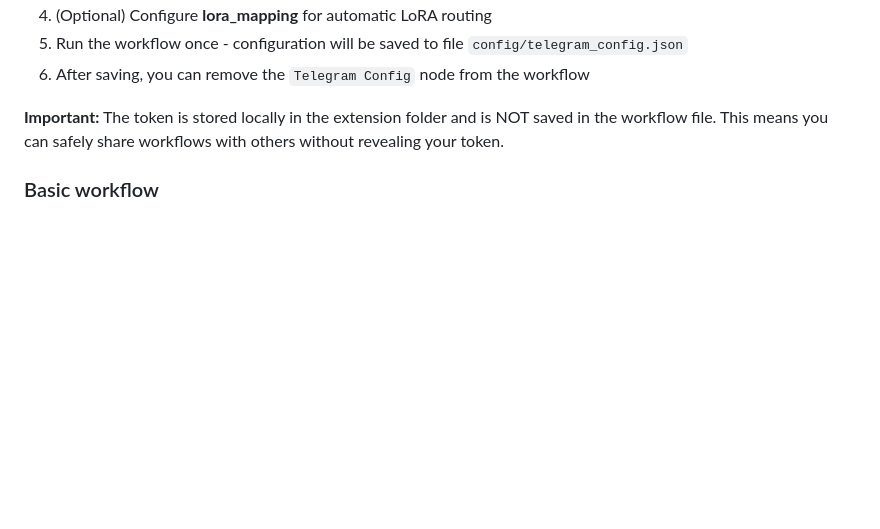
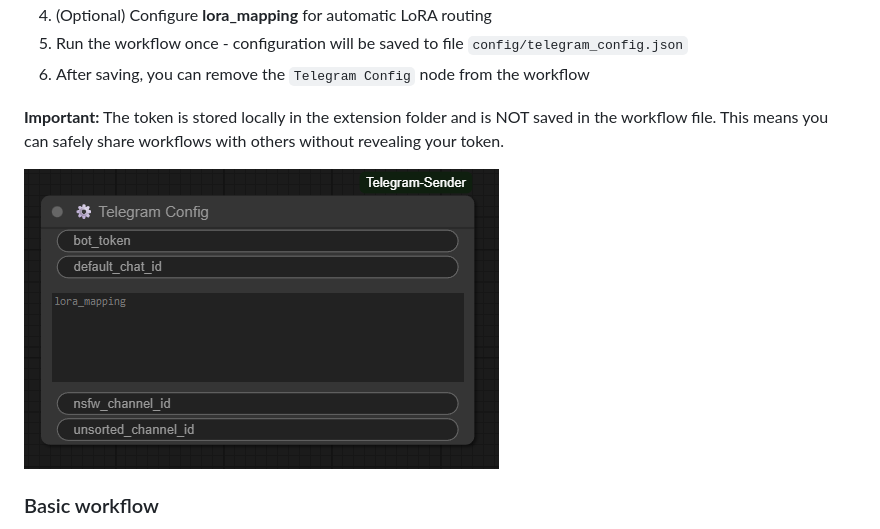
Before and after one commit to Sergey004/ComfyUI-Telegram-Sender, a Markdown page: README.md, the part around one of its changes. Drawn GitHub-style; pictures changed too: assets/image1.png (added); blank space fills up the shorter version.

Commit message:
Add images

```diff
--- a/README.md
+++ b/README.md
@@ -112,6 +115,8 @@ Now:
 
 **Important:** The token is stored locally in the extension folder and is NOT saved in the workflow file. This means you can safely share workflows with others without revealing your token.
 
+![alt text](assets/image1.png)
+
 ### Basic workflow
 
 1. Add the **📤 Send to Telegram** node to your workflow
```
Also changed, not shown: other parts of README.md (+5 -0 lines), assets/image2.png (added).
